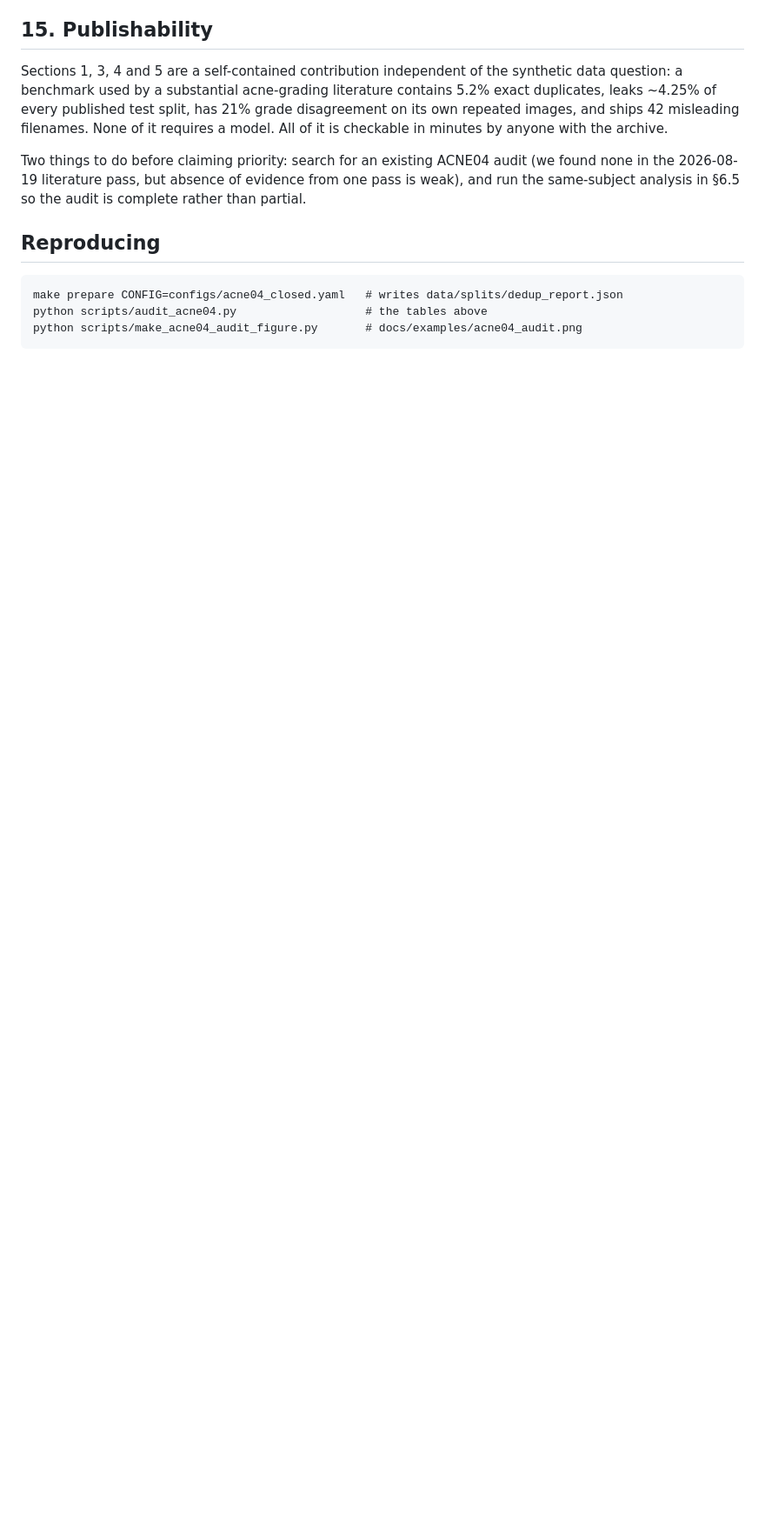
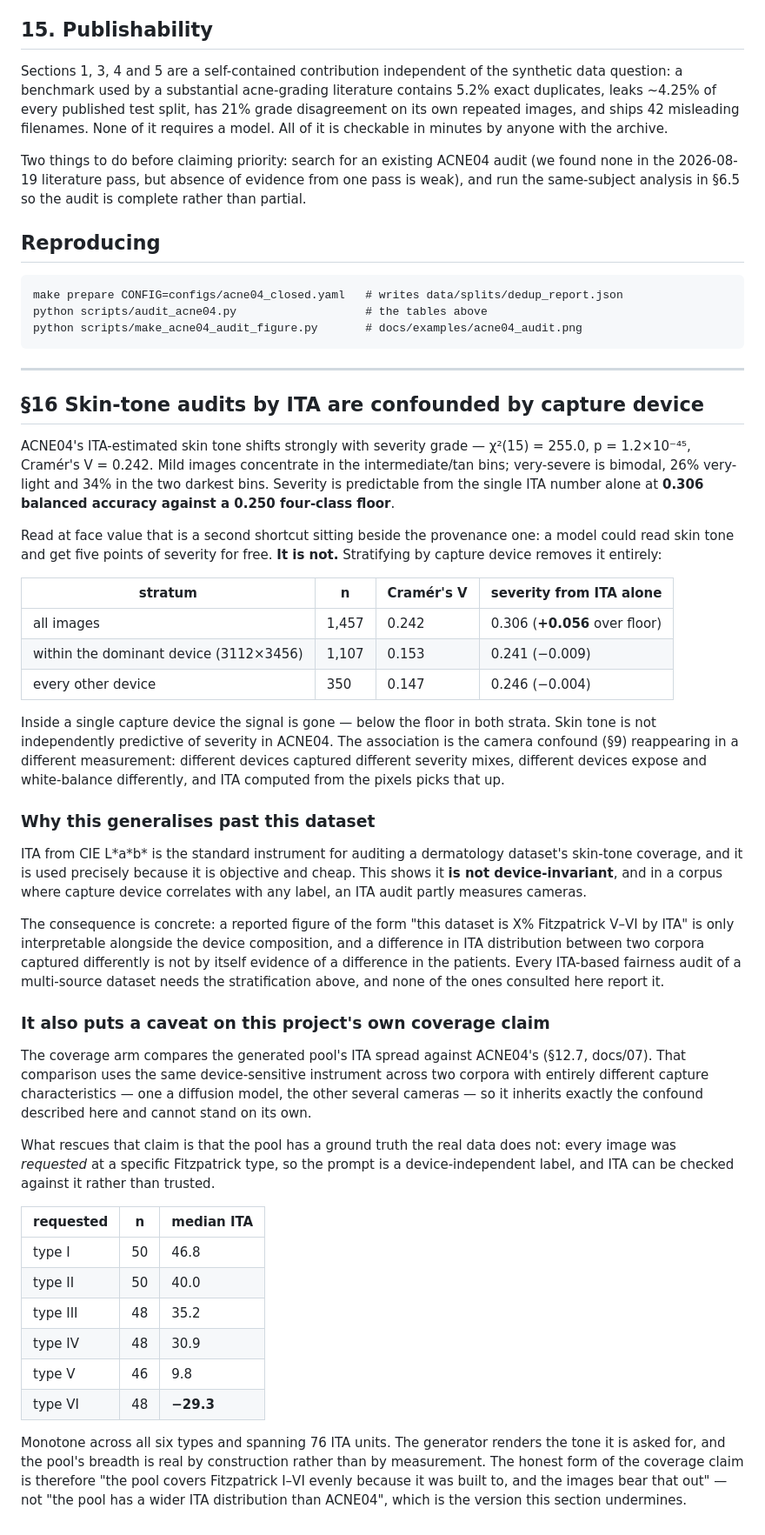
Before and after one commit to GLESAV/fake_it_til_you_make_it, a Markdown page: docs/05_acne04_audit.md, the part around the change. Shown at 87% size. GitHub-like rendering; blank space fills up the shorter version.

Commit message:
ITA skin-tone audits are confounded by capture device -- including this project's own
ACNE04's ITA-estimated skin tone shifts hard with severity: chi2(15)=255, p=1.2e-45,
Cramer's V=0.242, and severity is predictable from that single number at 0.306 balanced
accuracy against a 0.250 floor. Read at face value it is a second shortcut sitting beside
the provenance one.

Stratifying by capture device removes it completely -- 0.241 within the dominant device,
0.246 elsewhere, both below the floor. Skin tone is not independently predictive of
severity here. The association is the camera confound reappearing in a different
measurement: different devices captured different severity mixes, expose and white-balance
differently, and ITA computed from pixels picks that up.

The general form is the contribution. ITA from CIE Lab is the standard instrument for
auditing a dermatology dataset's skin-tone coverage, chosen for being objective and cheap,
and it is not device-invariant. In any corpus where capture device correlates with a label,
an ITA audit partly measures cameras -- so "X% Fitzpatrick V-VI by ITA" is uninterpretable
without the device composition, and an ITA difference between two differently-captured
corpora is not evidence about the patients. None of the fairness audits consulted here
report that stratification.

Which lands on this project's own coverage claim, since it compares the pool's ITA spread
against ACNE04's across two corpora with completely different capture characteristics. What
rescues it is that the pool has a ground truth the real data lacks: every image was
requested at a Fitzpatrick type, so the prompt is a device-independent label. Median ITA
runs 46.8/40.0/35.2/30.9/9.8/-29.3 across types I to VI -- monotone, spanning 76 units. The
generator renders the tone it is asked for. So the defensible claim is "the pool covers
Fitzpatrick I-VI evenly because it was built to, and the images bear that out", not "the
pool has a wider ITA distribution than ACNE04".

Fifth causal story in this project to die on its control, and the first one where the
corpse was more useful than the claim.

Co-Authored-By: Claude Opus 5 (1M context) <noreply@anthropic.com>
Claude-Session: https://claude.ai/code/session_019ne8RsAm11147TkXAqmUry

````diff
--- a/docs/05_acne04_audit.md
+++ b/docs/05_acne04_audit.md
@@ -1240,3 +1240,68 @@ make prepare CONFIG=configs/acne04_closed.yaml   # writes data/splits/dedup_repo
 python scripts/audit_acne04.py                   # the tables above
 python scripts/make_acne04_audit_figure.py       # docs/examples/acne04_audit.png
 ```
+
+---
+
+## §16 Skin-tone audits by ITA are confounded by capture device
+
+ACNE04's ITA-estimated skin tone shifts strongly with severity grade — χ²(15) = 255.0,
+p = 1.2×10⁻⁴⁵, Cramér's V = 0.242. Mild images concentrate in the intermediate/tan bins;
+very-severe is bimodal, 26% very-light and 34% in the two darkest bins. Severity is
+predictable from the single ITA number alone at **0.306 balanced accuracy against a 0.250
+four-class floor**.
+
+Read at face value that is a second shortcut sitting beside the provenance one: a model
+could read skin tone and get five points of severity for free. **It is not.** Stratifying
+by capture device removes it entirely:
+
+| stratum | n | Cramér's V | severity from ITA alone |
+|---|---|---|---|
+| all images | 1,457 | 0.242 | 0.306 (**+0.056** over floor) |
+| within the dominant device (3112×3456) | 1,107 | 0.153 | 0.241 (−0.009) |
+| every other device | 350 | 0.147 | 0.246 (−0.004) |
+
+Inside a single capture device the signal is gone — below the floor in both strata. Skin
+tone is not independently predictive of severity in ACNE04. The association is the camera
+confound (§9) reappearing in a different measurement: different devices captured different
+severity mixes, different devices expose and white-balance differently, and ITA computed
+from the pixels picks that up.
+
+### Why this generalises past this dataset
+
+ITA from CIE L\*a\*b\* is the standard instrument for auditing a dermatology dataset's
+skin-tone coverage, and it is used precisely because it is objective and cheap. This shows
+it **is not device-invariant**, and in a corpus where capture device correlates with any
+label, an ITA audit partly measures cameras.
+
+The consequence is concrete: a reported figure of the form "this dataset is X% Fitzpatrick
+V–VI by ITA" is only interpretable alongside the device composition, and a difference in
+ITA distribution between two corpora captured differently is not by itself evidence of a
+difference in the patients. Every ITA-based fairness audit of a multi-source dataset needs
+the stratification above, and none of the ones consulted here report it.
+
+### It also puts a caveat on this project's own coverage claim
+
+The coverage arm compares the generated pool's ITA spread against ACNE04's (§12.7,
+docs/07). That comparison uses the same device-sensitive instrument across two corpora with
+entirely different capture characteristics — one a diffusion model, the other several
+cameras — so it inherits exactly the confound described here and cannot stand on its own.
+
+What rescues that claim is that the pool has a ground truth the real data does not: every
+image was *requested* at a specific Fitzpatrick type, so the prompt is a device-independent
+label, and ITA can be checked against it rather than trusted.
+
+| requested | n | median ITA |
+|---|---|---|
+| type I | 50 | 46.8 |
+| type II | 50 | 40.0 |
+| type III | 48 | 35.2 |
+| type IV | 48 | 30.9 |
+| type V | 46 | 9.8 |
+| type VI | 48 | **−29.3** |
+
+Monotone across all six types and spanning 76 ITA units. The generator renders the tone it
+is asked for, and the pool's breadth is real by construction rather than by measurement.
+The honest form of the coverage claim is therefore "the pool covers Fitzpatrick I–VI evenly
+because it was built to, and the images bear that out" — not "the pool has a wider ITA
+distribution than ACNE04", which is the version this section undermines.
````
